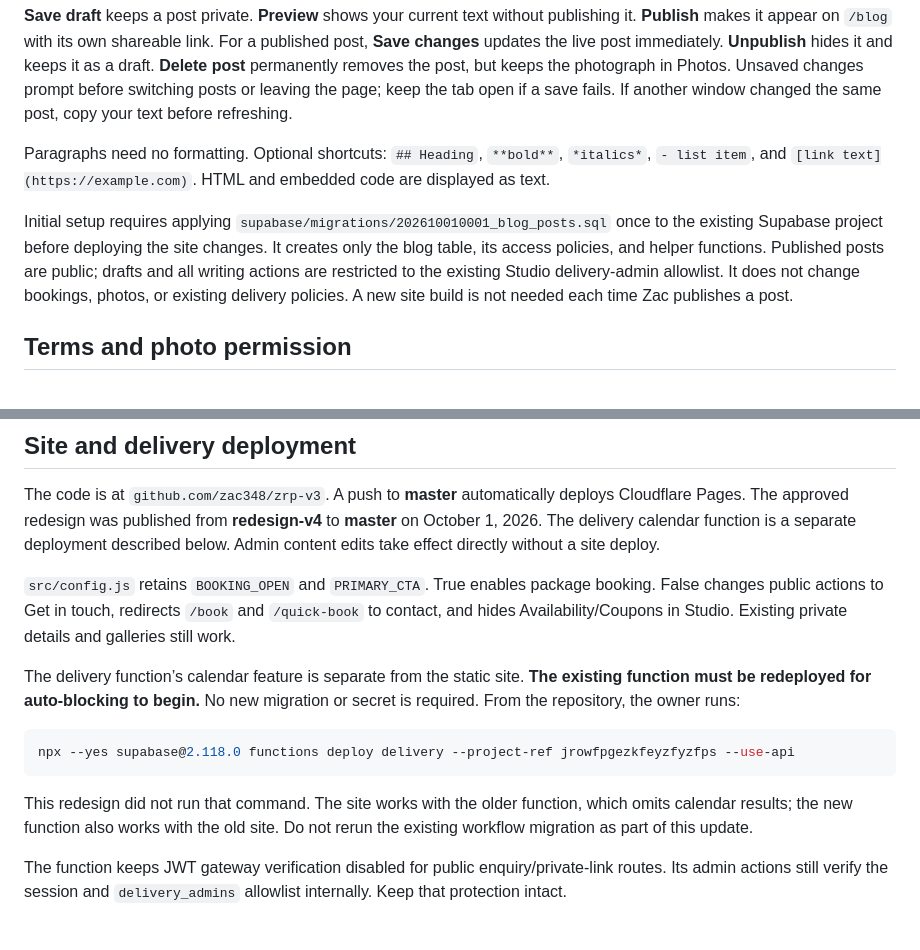
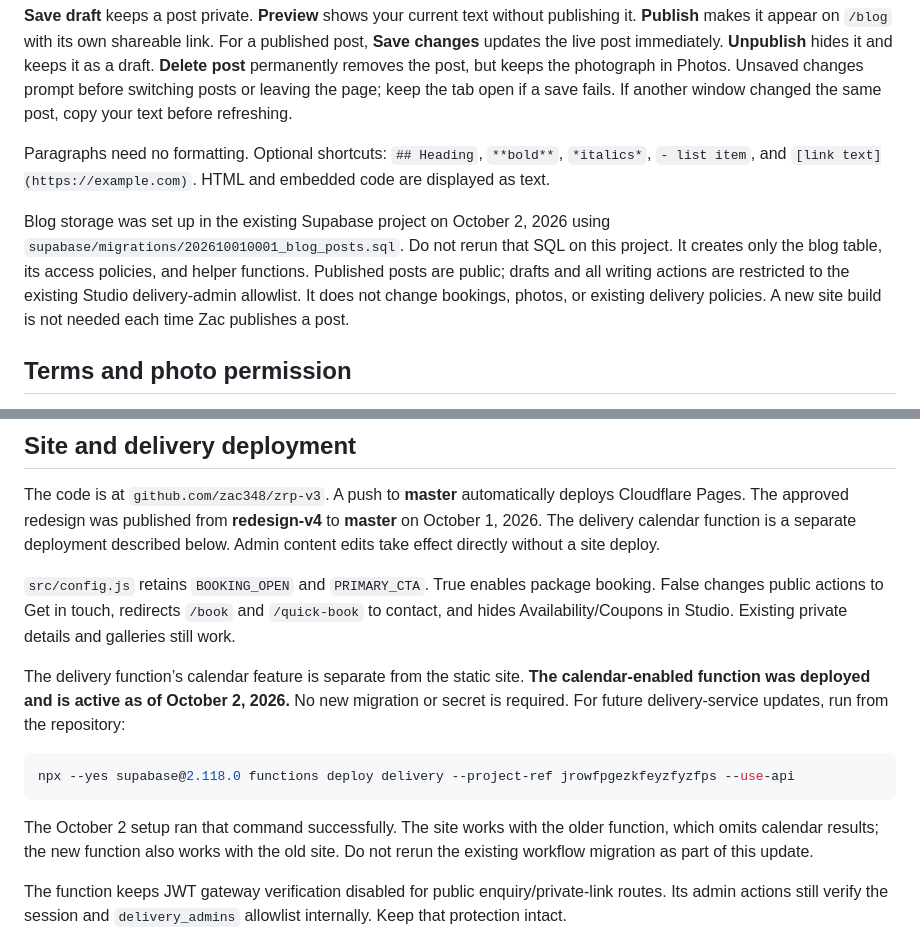
Before and after one commit to zac348/zrp-v3, a Markdown page: HANDOFF.md, 2 parts joined by grey strips. Rendered like a GitHub page.

````diff
--- a/HANDOFF.md
+++ b/HANDOFF.md
@@ -93,7 +93,7 @@ Open **Studio → Blog** and choose **New post**. Add a title, post text, and an
 
 Paragraphs need no formatting. Optional shortcuts: `## Heading`, `**bold**`, `*italics*`, `- list item`, and `[link text](https://example.com)`. HTML and embedded code are displayed as text.
 
-Initial setup requires applying `supabase/migrations/202610010001_blog_posts.sql` once to the existing Supabase project before deploying the site changes. It creates only the blog table, its access policies, and helper functions. Published posts are public; drafts and all writing actions are restricted to the existing Studio delivery-admin allowlist. It does not change bookings, photos, or existing delivery policies. A new site build is not needed each time Zac publishes a post.
+Blog storage was set up in the existing Supabase project on October 2, 2026 using `supabase/migrations/202610010001_blog_posts.sql`. Do not rerun that SQL on this project. It creates only the blog table, its access policies, and helper functions. Published posts are public; drafts and all writing actions are restricted to the existing Studio delivery-admin allowlist. It does not change bookings, photos, or existing delivery policies. A new site build is not needed each time Zac publishes a post.
 
 ## Terms and photo permission
 
@@ -133,13 +133,13 @@ The code is at `github.com/zac348/zrp-v3`. A push to **master** automatically de
 
 `src/config.js` retains `BOOKING_OPEN` and `PRIMARY_CTA`. True enables package booking. False changes public actions to Get in touch, redirects `/book` and `/quick-book` to contact, and hides Availability/Coupons in Studio. Existing private details and galleries still work.
 
-The delivery function’s calendar feature is separate from the static site. **The existing function must be redeployed for auto-blocking to begin.** No new migration or secret is required. From the repository, the owner runs:
+The delivery function’s calendar feature is separate from the static site. **The calendar-enabled function was deployed and is active as of October 2, 2026.** No new migration or secret is required. For future delivery-service updates, run from the repository:
 
 ```sh
 npx --yes supabase@2.118.0 functions deploy delivery --project-ref jrowfpgezkfeyzfyzfps --use-api
 ```
 
-This redesign did not run that command. The site works with the older function, which omits calendar results; the new function also works with the old site. Do not rerun the existing workflow migration as part of this update.
+The October 2 setup ran that command successfully. The site works with the older function, which omits calendar results; the new function also works with the old site. Do not rerun the existing workflow migration as part of this update.
 
 The function keeps JWT gateway verification disabled for public enquiry/private-link routes. Its admin actions still verify the session and `delivery_admins` allowlist internally. Keep that protection intact.
 
````
Also changed, not shown: REDESIGN.md (+2 -2 lines).
